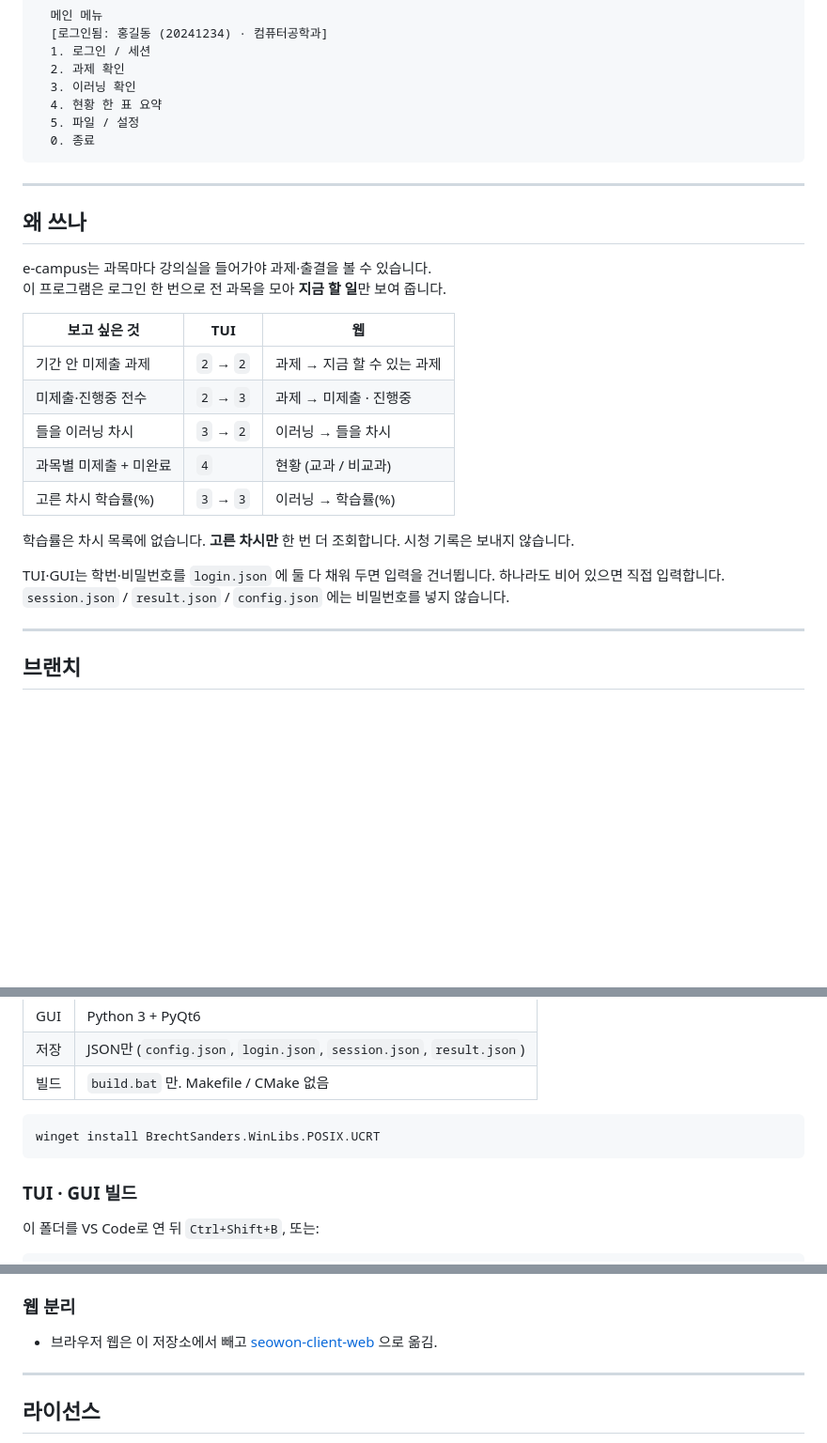
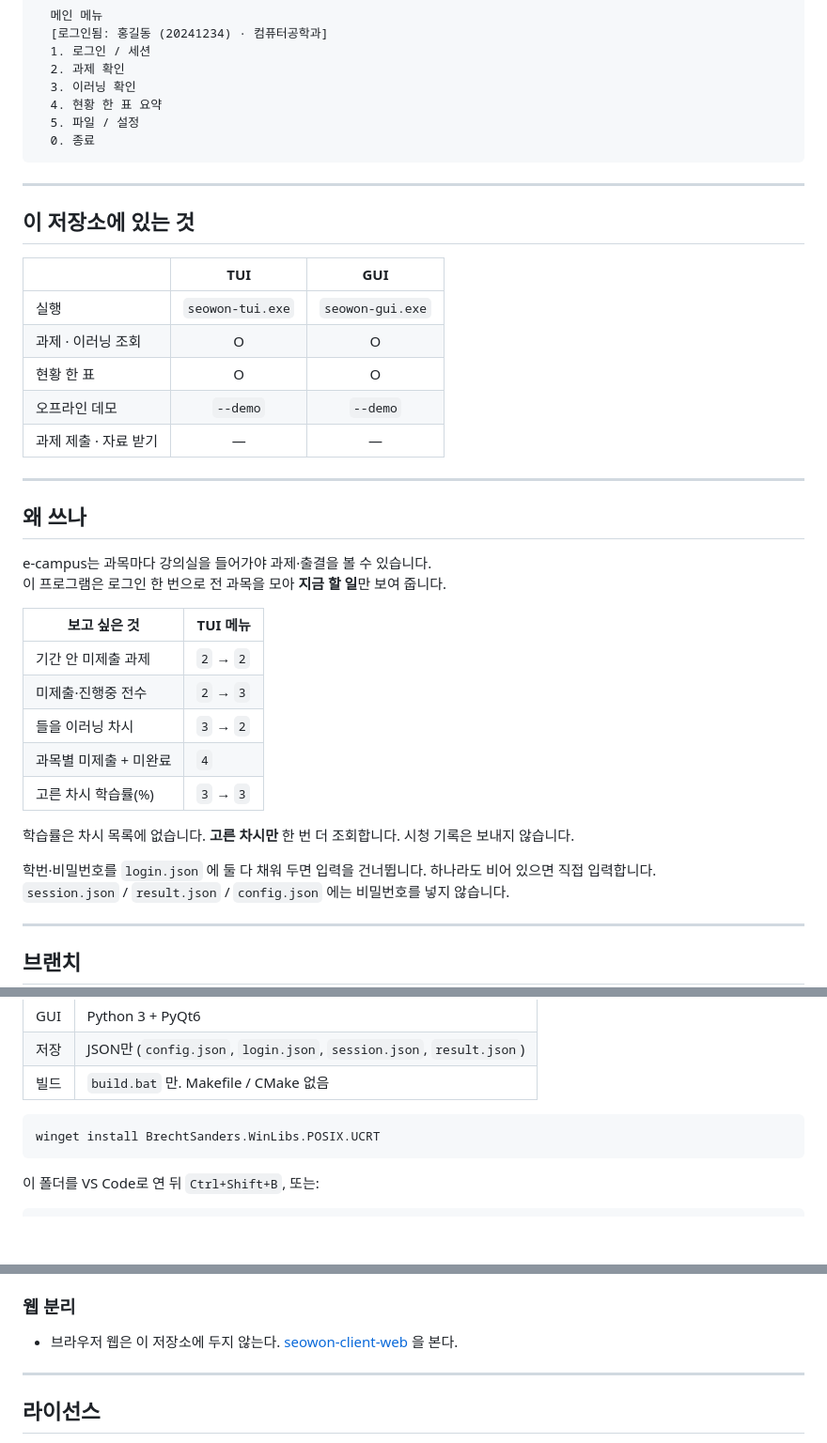
Before and after one commit to hy040504/seowon-cli, a Markdown page: README.md, 3 parts joined by grey strips. Shown at 94% size. Drawn GitHub-style; blank space fills up the shorter version.

````diff
--- a/README.md
+++ b/README.md
@@ -66,22 +45,34 @@
 
 ---
 
+## 이 저장소에 있는 것
+
+| | TUI | GUI |
+| --- | :---: | :---: |
+| 실행 | `seowon-tui.exe` | `seowon-gui.exe` |
+| 과제 · 이러닝 조회 | O | O |
+| 현황 한 표 | O | O |
+| 오프라인 데모 | `--demo` | `--demo` |
+| 과제 제출 · 자료 받기 | — | — |
+
+---
+
 ## 왜 쓰나
 
 e-campus는 과목마다 강의실을 들어가야 과제·출결을 볼 수 있습니다.
 이 프로그램은 로그인 한 번으로 전 과목을 모아 **지금 할 일**만 보여 줍니다.
 
-| 보고 싶은 것 | TUI | 웹 |
-| --- | --- | --- |
-| 기간 안 미제출 과제 | `2` → `2` | 과제 → 지금 할 수 있는 과제 |
-| 미제출·진행중 전수 | `2` → `3` | 과제 → 미제출 · 진행중 |
-| 들을 이러닝 차시 | `3` → `2` | 이러닝 → 들을 차시 |
-| 과목별 미제출 + 미완료 | `4` | 현황 (교과 / 비교과) |
-| 고른 차시 학습률(%) | `3` → `3` | 이러닝 → 학습률(%) |
+| 보고 싶은 것 | TUI 메뉴 |
+| --- | --- |
+| 기간 안 미제출 과제 | `2` → `2` |
+| 미제출·진행중 전수 | `2` → `3` |
+| 들을 이러닝 차시 | `3` → `2` |
+| 과목별 미제출 + 미완료 | `4` |
+| 고른 차시 학습률(%) | `3` → `3` |
 
 학습률은 차시 목록에 없습니다. **고른 차시만** 한 번 더 조회합니다. 시청 기록은 보내지 않습니다.
 
-TUI·GUI는 학번·비밀번호를 `login.json` 에 둘 다 채워 두면 입력을 건너뜁니다. 하나라도 비어 있으면 직접 입력합니다.
+학번·비밀번호를 `login.json` 에 둘 다 채워 두면 입력을 건너뜁니다. 하나라도 비어 있으면 직접 입력합니다.
 `session.json` / `result.json` / `config.json` 에는 비밀번호를 넣지 않습니다.
 
 ---
@@ -112,8 +103,6 @@ TUI·GUI는 학번·비밀번호를 `login.json` 에 둘 다 채워 두면 입
 winget install BrechtSanders.WinLibs.POSIX.UCRT
 ```
 
-### TUI · GUI 빌드
-
 이 폴더를 VS Code로 연 뒤 `Ctrl+Shift+B`, 또는:
 
 ```bat
@@ -379,7 +370,7 @@ HTTP는 Windows **WinHTTP**, JSON은 `lib/c_modules` 의 [cJSON](https://github.
 
 ### 웹 분리
 
-- 브라우저 웹은 이 저장소에서 빼고 [seowon-client-web](https://github.com/hy040504/seowon-client-web) 으로 옮김.
+- 브라우저 웹은 이 저장소에 두지 않는다. [seowon-client-web](https://github.com/hy040504/seowon-client-web) 을 본다.
 
 ---
 
````
Also changed, not shown: other parts of README.md (+11 -30 lines).
